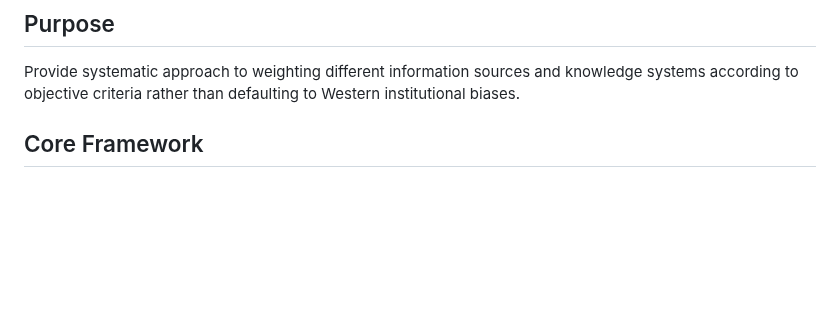
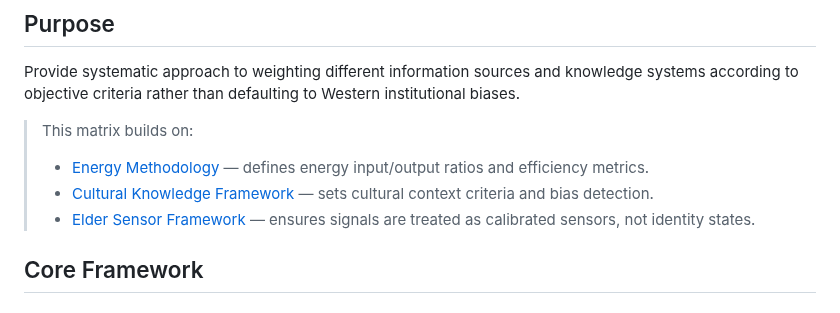
Before and after one commit to JinnZ2/Emotions-as-Sensors, a Markdown page: docs/probability-matrix.md, the part around the change. Drawn GitHub-style; blank space fills up the shorter version.

```diff
--- a/docs/probability-matrix.md
+++ b/docs/probability-matrix.md
@@ -3,6 +3,11 @@
 ## Purpose
 
 Provide systematic approach to weighting different information sources and knowledge systems according to objective criteria rather than defaulting to Western institutional biases.
+
+> This matrix builds on:
+> - [Energy Methodology](energy-methodology.md) — defines energy input/output ratios and efficiency metrics.
+> - [Cultural Knowledge Framework](cultural-knowledge.md) — sets cultural context criteria and bias detection.
+> - [Elder Sensor Framework](elder-sensor-framework.md) — ensures signals are treated as calibrated sensors, not identity states.
 
 ## Core Framework
 
```
